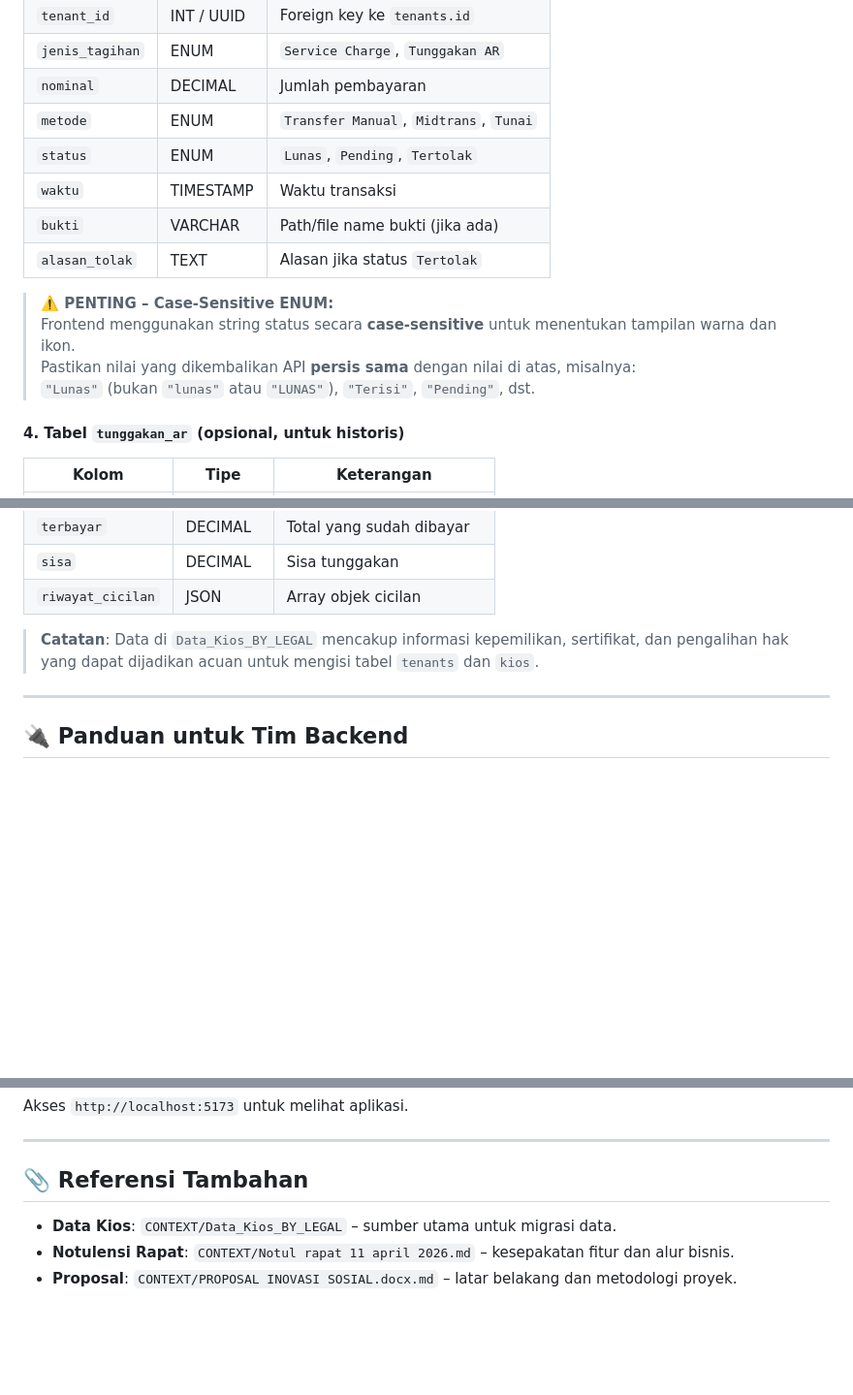
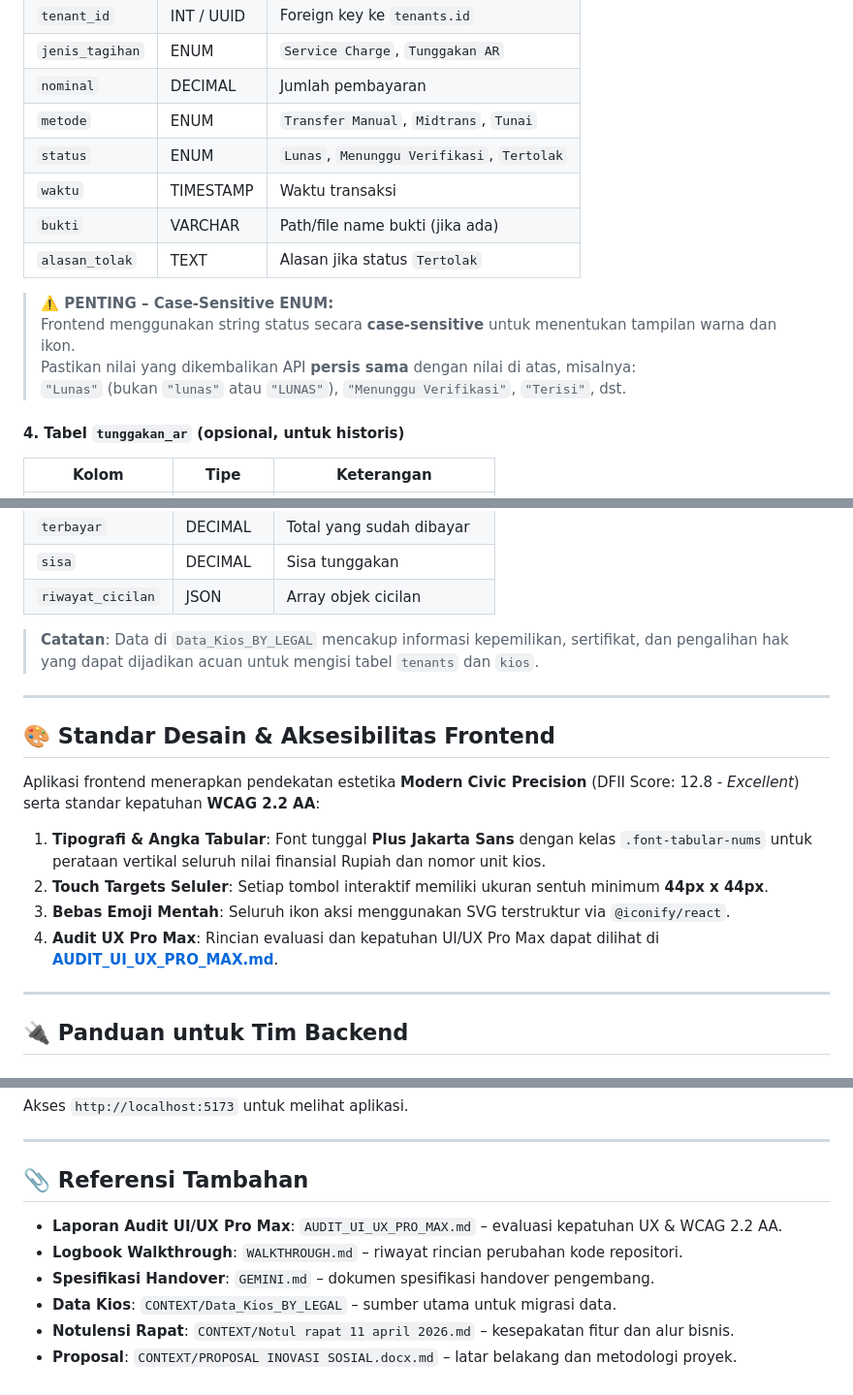
Before and after one commit to rifarizqul-itk/Insos_Bunsay, a Markdown page: README.md, 3 parts joined by grey strips. Shown at 97% size. Drawn GitHub-style; blank space fills up the shorter version.

Commit message:
docs: update payment status enum and add frontend design standards section to README

```diff
--- a/README.md
+++ b/README.md
@@ -61,7 +61,7 @@ Berdasarkan kebutuhan aplikasi, berikut skema minimal yang direkomendasikan:
 | `jenis_tagihan` | ENUM        | `Service Charge`, `Tunggakan AR`     |
 | `nominal`       | DECIMAL     | Jumlah pembayaran                    |
 | `metode`        | ENUM        | `Transfer Manual`, `Midtrans`, `Tunai`|
-| `status`        | ENUM        | `Lunas`, `Pending`, `Tertolak`       |
+| `status`        | ENUM        | `Lunas`, `Menunggu Verifikasi`, `Tertolak` |
 | `waktu`         | TIMESTAMP   | Waktu transaksi                      |
 | `bukti`         | VARCHAR     | Path/file name bukti (jika ada)      |
 | `alasan_tolak`  | TEXT        | Alasan jika status `Tertolak`        |
@@ -69,7 +69,7 @@ Berdasarkan kebutuhan aplikasi, berikut skema minimal yang direkomendasikan:
 > **⚠️ PENTING – Case-Sensitive ENUM:**
 > Frontend menggunakan string status secara **case-sensitive** untuk menentukan tampilan warna dan ikon.
 > Pastikan nilai yang dikembalikan API **persis sama** dengan nilai di atas, misalnya:
-> `"Lunas"` (bukan `"lunas"` atau `"LUNAS"`), `"Terisi"`, `"Pending"`, dst.
+> `"Lunas"` (bukan `"lunas"` atau `"LUNAS"`), `"Menunggu Verifikasi"`, `"Terisi"`, dst.
 
 #### 4. Tabel `tunggakan_ar` (opsional, untuk historis)
 | Kolom           | Tipe        | Keterangan                           |
@@ -82,6 +82,17 @@ Berdasarkan kebutuhan aplikasi, berikut skema minimal yang direkomendasikan:
 | `riwayat_cicilan`| JSON       | Array objek cicilan                  |
 
 > **Catatan**: Data di `Data_Kios_BY_LEGAL` mencakup informasi kepemilikan, sertifikat, dan pengalihan hak yang dapat dijadikan acuan untuk mengisi tabel `tenants` dan `kios`.
+
+---
+
+## 🎨 Standar Desain & Aksesibilitas Frontend
+
+Aplikasi frontend menerapkan pendekatan estetika **Modern Civic Precision** (DFII Score: 12.8 - *Excellent*) serta standar kepatuhan **WCAG 2.2 AA**:
+
+1. **Tipografi & Angka Tabular**: Font tunggal **Plus Jakarta Sans** dengan kelas `.font-tabular-nums` untuk perataan vertikal seluruh nilai finansial Rupiah dan nomor unit kios.
+2. **Touch Targets Seluler**: Setiap tombol interaktif memiliki ukuran sentuh minimum **44px x 44px**.
+3. **Bebas Emoji Mentah**: Seluruh ikon aksi menggunakan SVG terstruktur via `@iconify/react`.
+4. **Audit UX Pro Max**: Rincian evaluasi dan kepatuhan UI/UX Pro Max dapat dilihat di **[AUDIT_UI_UX_PRO_MAX.md](file:///d:/ITK/SEMESTER%205/INOVASI%20SOSIAL/plaza-kebun-sayur-payment/AUDIT_UI_UX_PRO_MAX.md)**.
 
 ---
 
@@ -187,6 +198,9 @@ Akses `http://localhost:5173` untuk melihat aplikasi.
 
 ## 📎 Referensi Tambahan
 
+- **Laporan Audit UI/UX Pro Max**: `AUDIT_UI_UX_PRO_MAX.md` – evaluasi kepatuhan UX & WCAG 2.2 AA.
+- **Logbook Walkthrough**: `WALKTHROUGH.md` – riwayat rincian perubahan kode repositori.
+- **Spesifikasi Handover**: `GEMINI.md` – dokumen spesifikasi handover pengembang.
 - **Data Kios**: `CONTEXT/Data_Kios_BY_LEGAL` – sumber utama untuk migrasi data.
 - **Notulensi Rapat**: `CONTEXT/Notul rapat 11 april 2026.md` – kesepakatan fitur dan alur bisnis.
 - **Proposal**: `CONTEXT/PROPOSAL INOVASI SOSIAL.docx.md` – latar belakang dan metodologi proyek.
```
